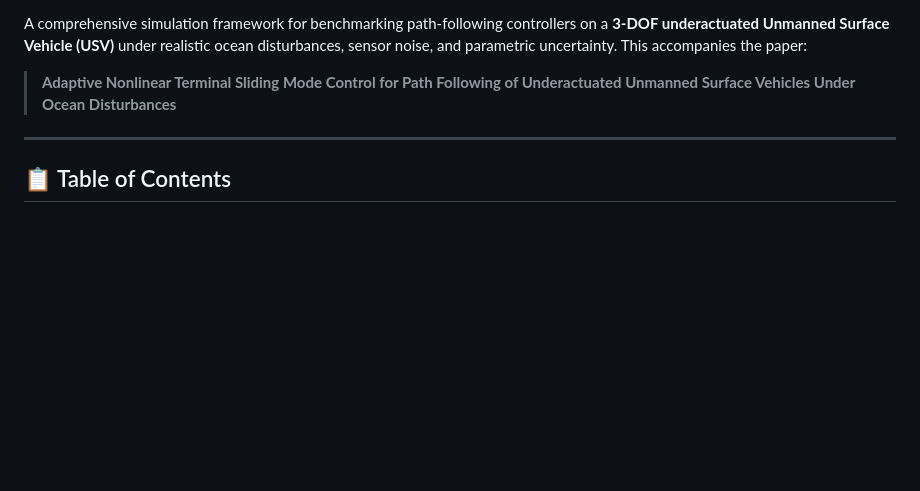
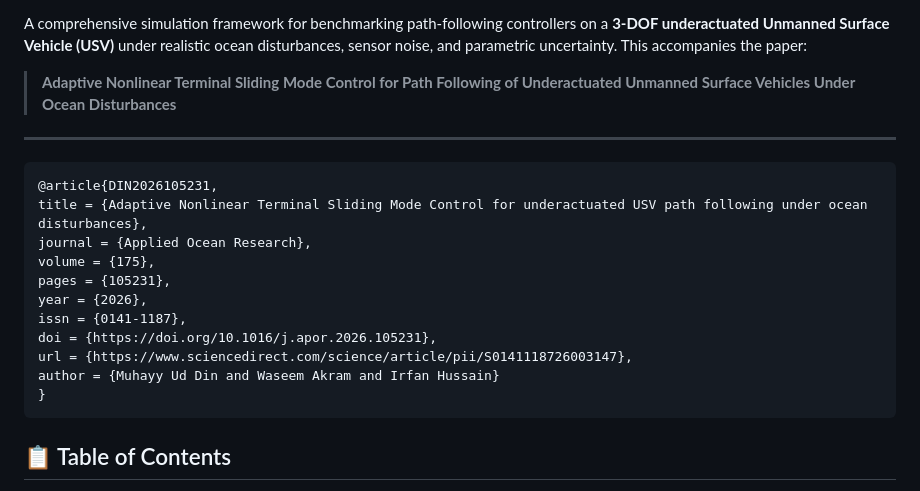
Before and after one commit to Muhayyuddin/ANTSMC, a Markdown page: README.md, the part around one of its changes. GitHub-like rendering; blank space fills up the shorter version.

Commit message:
Add BibTeX citation for research article
Added BibTeX citation for the article on Adaptive Nonlinear Terminal Sliding Mode Control.

````diff
--- a/README.md
+++ b/README.md
@@ -11,6 +11,19 @@ A comprehensive simulation framework for benchmarking path-following controllers
 > **Adaptive Nonlinear Terminal Sliding Mode Control for Path Following of Underactuated Unmanned Surface Vehicles Under Ocean Disturbances**
 
 ---
+```bibtex
+@article{DIN2026105231,
+title = {Adaptive Nonlinear Terminal Sliding Mode Control for underactuated USV path following under ocean disturbances},
+journal = {Applied Ocean Research},
+volume = {175},
+pages = {105231},
+year = {2026},
+issn = {0141-1187},
+doi = {https://doi.org/10.1016/j.apor.2026.105231},
+url = {https://www.sciencedirect.com/science/article/pii/S0141118726003147},
+author = {Muhayy Ud Din and Waseem Akram and Irfan Hussain}
+}
+```
 
 ## 📋 Table of Contents
 
````
Also changed, not shown: other parts of README.md (+2 -1 lines).
